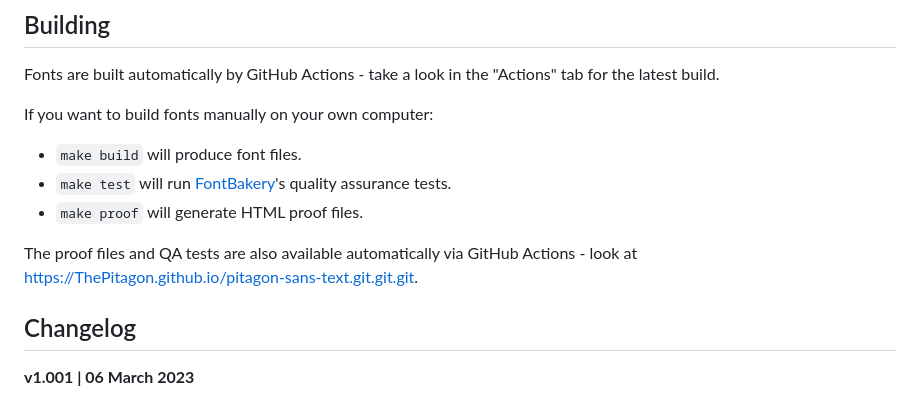
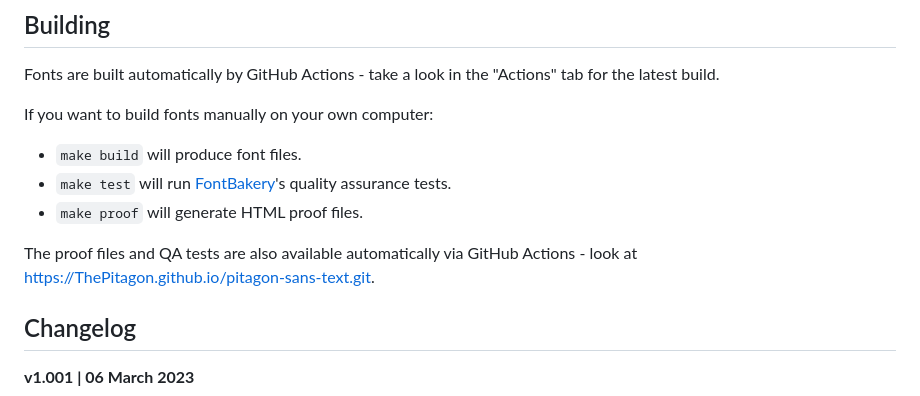
Before and after one commit to ThePitagon/pitagon-sans-text, a Markdown page: README.md, the part around the change. Drawn GitHub-style.

Commit message:
fix typo and release

```diff
--- a/README.md
+++ b/README.md
@@ -48,7 +48,7 @@ If you want to build fonts manually on your own computer:
 * `make proof` will generate HTML proof files.
 
 The proof files and QA tests are also available automatically via GitHub Actions - look
-at https://ThePitagon.github.io/pitagon-sans-text.git.git.git.
+at https://ThePitagon.github.io/pitagon-sans-text.git.
 
 ## Changelog
 
```
